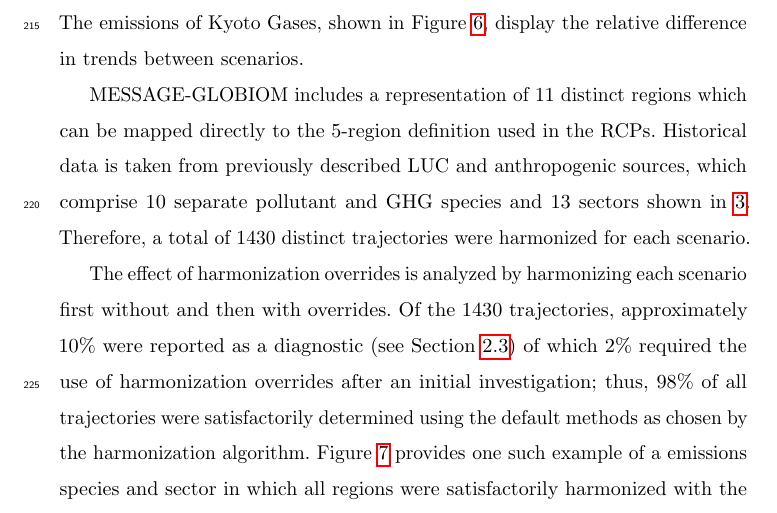
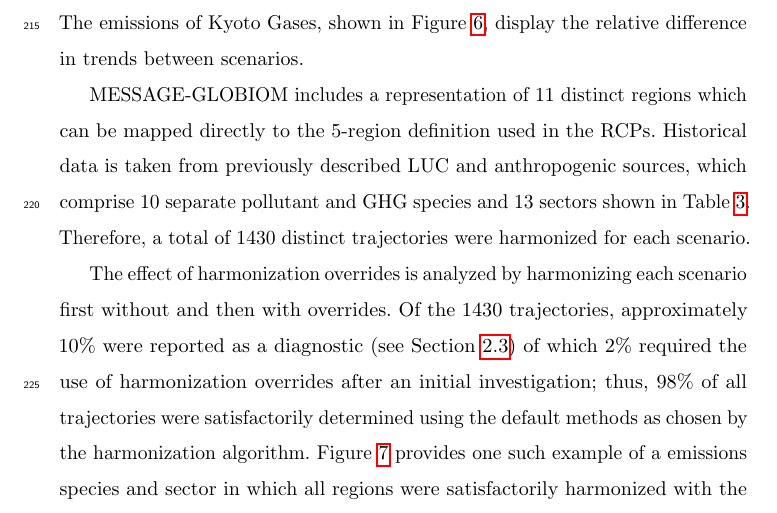
Before and after one commit to gidden/harmonization-methods-paper, a LaTeX paper (paper.tex, which reads results.tex): part of page 14 of 29, cut so that both start at the same text. Compiled offline with pdfLaTeX.

Commit message:
still have to say table

```diff
--- a/results.tex
+++ b/results.tex
@@ -35,7 +35,7 @@ display the relative difference in trends between scenarios.
 MESSAGE-GLOBIOM includes a representation of 11 distinct regions which can be
 mapped directly to the 5-region definition used in the RCPs. Historical data is
 taken from previously described LUC and anthropogenic sources, which comprise 10
-separate pollutant and GHG species and 13 sectors shown in
+separate pollutant and GHG species and 13 sectors shown in Table
 \ref{tab:sp}. Therefore, a total of 1430 distinct trajectories were harmonized
 for each scenario.
 
```
